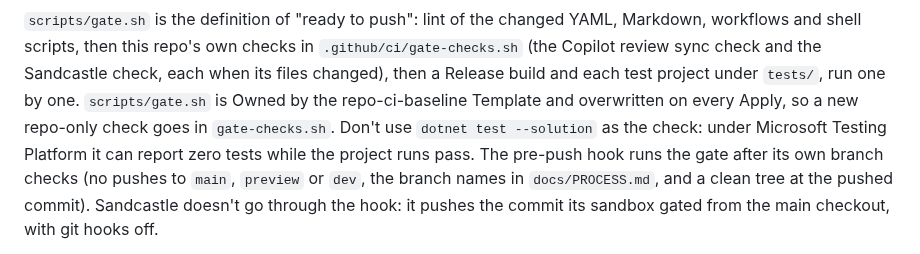
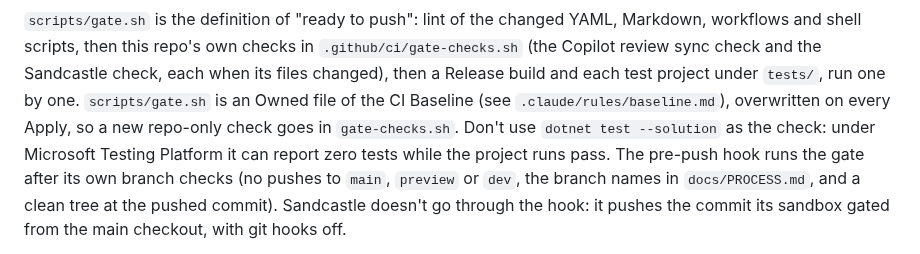
Before and after one commit to mpaulosky/auth0-management-app, a Markdown page: CLAUDE.md, the part around the change. Drawn GitHub-style.

```diff
--- a/CLAUDE.md
+++ b/CLAUDE.md
@@ -96,9 +96,9 @@ SANDCASTLE_LABEL=<label> pnpm run sandcastle          # work the issues labelled
 `scripts/gate.sh` is the definition of "ready to push": lint of the changed YAML, Markdown, workflows and shell
 scripts, then this repo's own checks in `.github/ci/gate-checks.sh` (the Copilot review sync check and the Sandcastle
 check, each when its files changed), then a Release build and each test project under `tests/`, run one by one.
-`scripts/gate.sh` is Owned by the repo-ci-baseline Template and overwritten on every Apply, so a new repo-only check
-goes in `gate-checks.sh`. Don't use `dotnet test --solution` as the check: under Microsoft Testing
-Platform it can report zero tests while the project runs pass. The pre-push hook runs the gate after its own branch
+`scripts/gate.sh` is an Owned file of the CI Baseline (see `.claude/rules/baseline.md`), overwritten on every Apply,
+so a new repo-only check goes in `gate-checks.sh`. Don't use `dotnet test --solution` as the check: under Microsoft
+Testing Platform it can report zero tests while the project runs pass. The pre-push hook runs the gate after its own branch
 checks (no pushes to `main`, `preview` or `dev`, the branch names in `docs/PROCESS.md`, and a clean tree at the pushed
 commit). Sandcastle doesn't go through the hook: it pushes the commit its sandbox gated from the main checkout, with git
 hooks off.
```
Also changed, not shown: README.md (+17 -17 lines).
